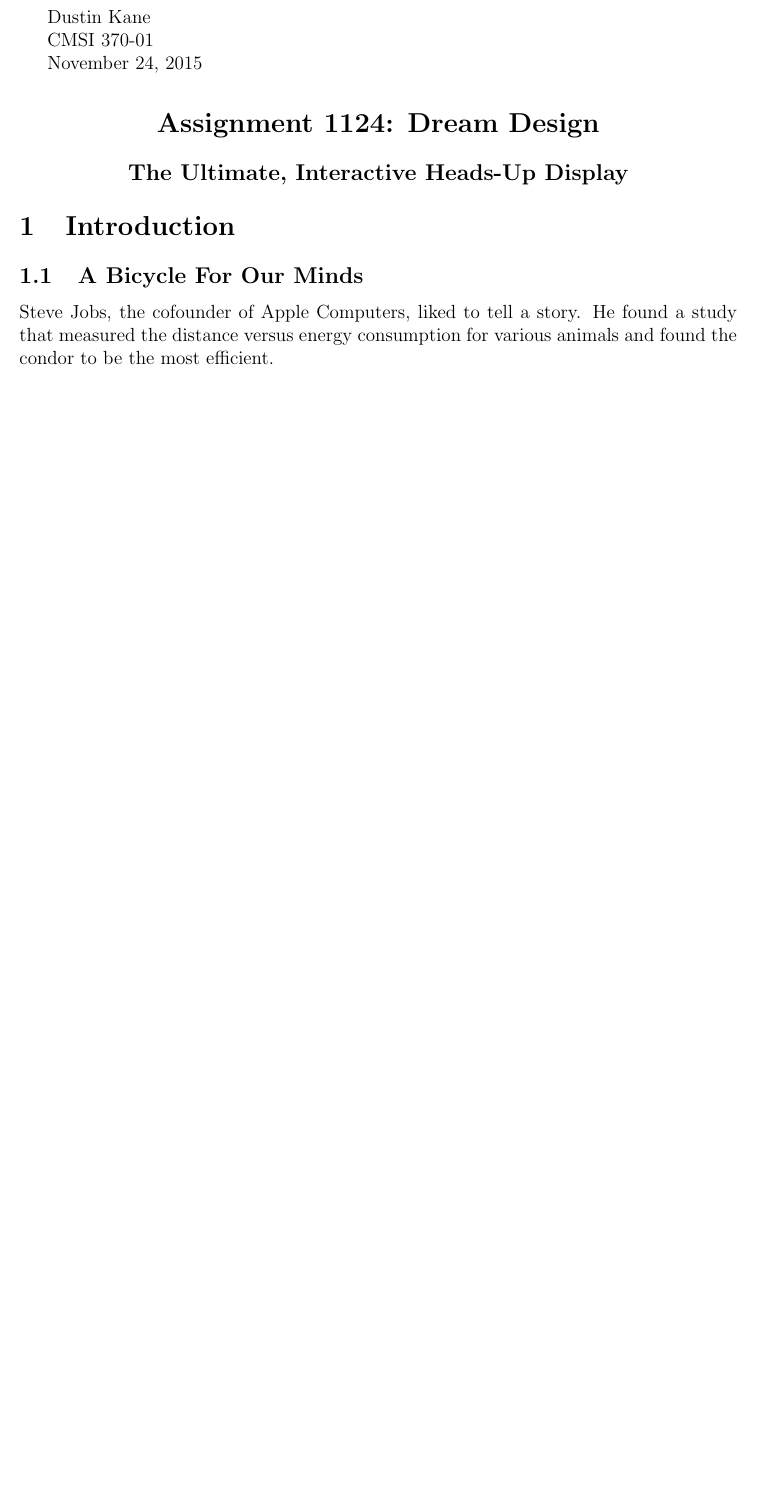
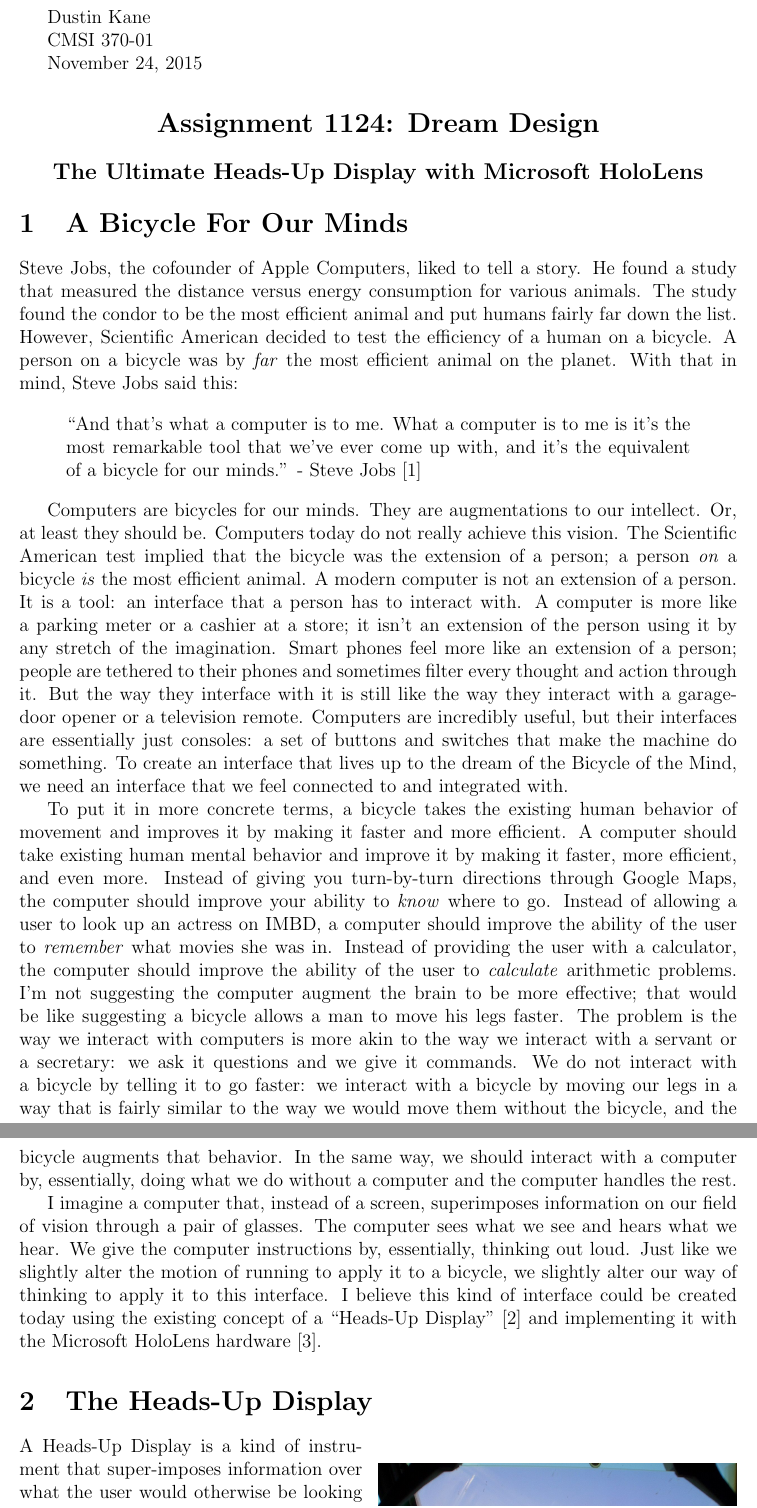
Before and after one commit to ranneyd/cmsi370, a LaTeX document (dream-design/dreamdesign.tex): part of the page before the commit and two parts of pages 1 and 2 of 2 after it, the two joined at a grey line, cut so that both start at the same text, the shorter picture padded with empty space. Compiled offline with pdfLaTeX.

Commit message:
Making some good progress. Got my intro done and have some cool pictures

```diff
--- a/dream-design/dreamdesign.tex
+++ b/dream-design/dreamdesign.tex
@@ -2,8 +2,8 @@
 \usepackage{amssymb}
 \usepackage{geometry}
 \usepackage{graphicx}
-\usepackage{enumerate}
-\usepackage{amsmath}
+\usepackage{colortbl}
+\usepackage{wrapfig}
 \geometry{margin=1in}
 
 
@@ -18,10 +18,21 @@ November 24, 2015
 
 \begin{center}
 \section*{Assignment 1124: Dream Design}
-\subsection*{The Ultimate, Interactive Heads-Up Display}
+\subsection*{The Ultimate Heads-Up Display with Microsoft HoloLens}
 \end{center}
 
-\section{Introduction}
-\subsection{A Bicycle For Our Minds}
+\section{A Bicycle For Our Minds}
 
-Steve Jobs, the cofounder of Apple Computers, liked to tell a story. He found a study that measured the distance versus energy consumption for various animals and found the condor to be the most efficient.
+Steve Jobs, the cofounder of Apple Computers, liked to tell a story. He found a study that measured the distance versus energy consumption for various animals. The study found the condor to be the most efficient animal and put humans fairly far down the list. However, Scientific American decided to test the efficiency of a human on a bicycle. A person on a bicycle was by \emph{far} the most efficient animal on the planet. With that in mind, Steve Jobs said this:
+
+\begin{quote}
+    ``And that's what a computer is to me. What a computer is to me is it's the most remarkable tool that we've ever come up with, and it's the equivalent of a bicycle for our minds.'' - Steve Jobs [1]
+\end{quote}
+
+Computers are bicycles for our minds. They are augmentations to our intellect. Or, at least they should be. Computers today do not really achieve this vision. The Scientific American test implied that the bicycle was the extension of a person; a person \emph{on} a bicycle \emph{is} the most efficient animal. A modern computer is not an extension of a person. It is a tool: an interface that a person has to interact with. A computer is more like a parking meter or a cashier at a store; it isn't an extension of the person using it by any stretch of the imagination. Smart phones feel more like an extension of a person; people are tethered to their phones and sometimes filter every thought and action through it. But the way they interface with it is still like the way they interact with a garage-door opener or a television remote. Computers are incredibly useful, but their interfaces are essentially just consoles: a set of buttons and switches that make the machine do something. To create an interface that lives up to the dream of the Bicycle of the Mind, we need an interface that we feel connected to and integrated with.
+
+To put it in more concrete terms, a bicycle takes the existing human behavior of movement and improves it by making it faster and more efficient. A computer should take existing human mental behavior and improve it by making it faster, more efficient, and even more. Instead of giving you turn-by-turn directions through Google Maps, the computer should improve your ability to \emph{know} where to go. Instead of allowing a user to look up an actress on IMBD, a computer should improve the ability of the user to \emph{remember} what movies she was in. Instead of providing the user with a calculator, the computer should improve the ability of the user to \emph{calculate} arithmetic problems. I'm not suggesting the computer augment the brain to be more effective; that would be like suggesting a bicycle allows a man to move his legs faster. The problem is the way we interact with computers is more akin to the way we interact with a servant or a secretary: we ask it questions and we give it commands. We do not interact with a bicycle by telling it to go faster: we interact with a bicycle by moving our legs in a way that is fairly similar to the way we would move them without the bicycle, and the bicycle augments that behavior. In the same way, we should interact with a computer by, essentially, doing what we do without a computer and the computer handles the rest.
+
+I imagine a computer that, instead of a screen, superimposes information on our field of vision through a pair of glasses. The computer sees what we see and hears what we hear. We give the computer instructions by, essentially, thinking out loud. Just like we slightly alter the motion of running to apply it to a bicycle, we slightly alter our way of thinking to apply it to this interface. I believe this kind of interface could be created today using the existing concept of a ``Heads-Up Display'' [2] and implementing it with the Microsoft HoloLens hardware [3].
+
+\section{The Heads-Up Display}
@@ -28,3 +44,6 @@ Steve Jobs, the cofounder of Apple Computers, liked to tell a story. He found a
+\end{wrapfigure}
+
+A Heads-Up Display is a kind of instrument that super-imposes information over what the user would otherwise be looking at. This kind of instrument is mostly used in military aircraft. The fighter jet has a transparent screen in the cockpit between the pilot and the front windshield.
 
 \section{Sources}
 
```
Also changed, not shown: dream-design/jethud.jpg (added), dream-design/usage.png (added), dream-design/dreamdesign.tex (7 more changed lines), 1 other file.
